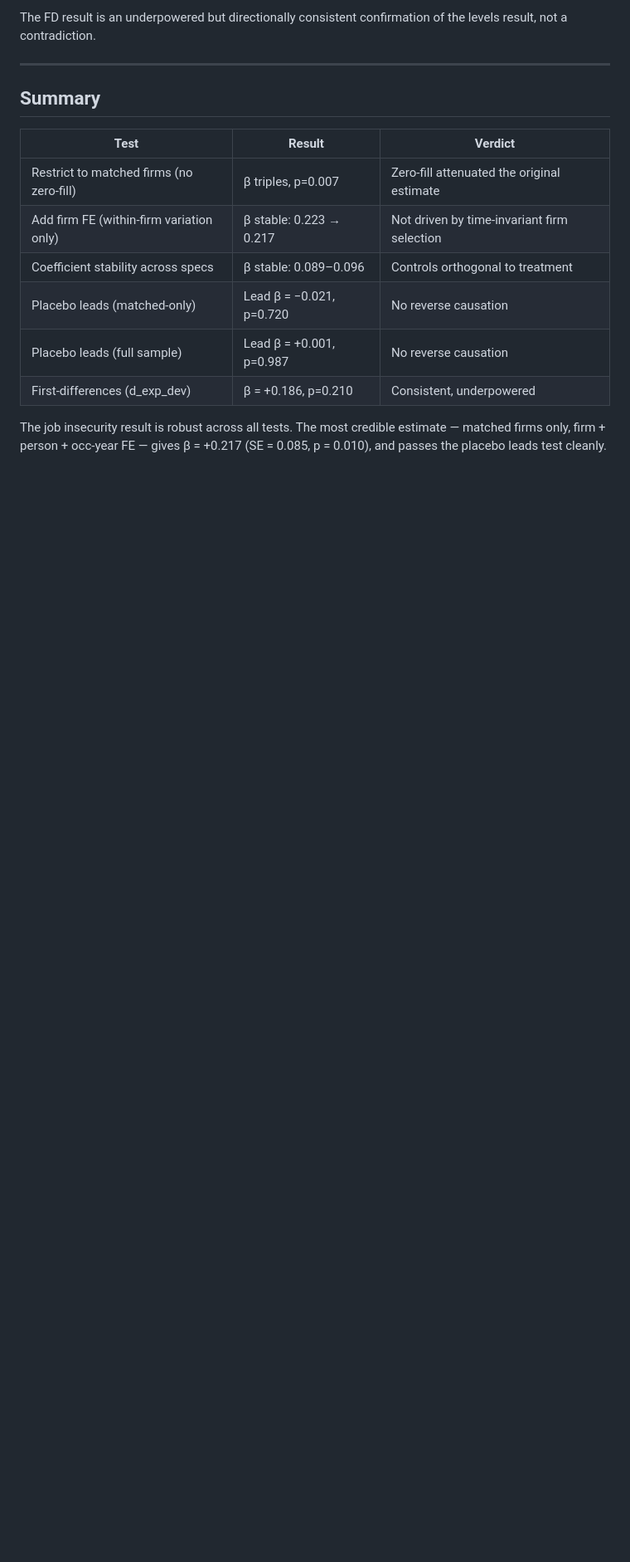
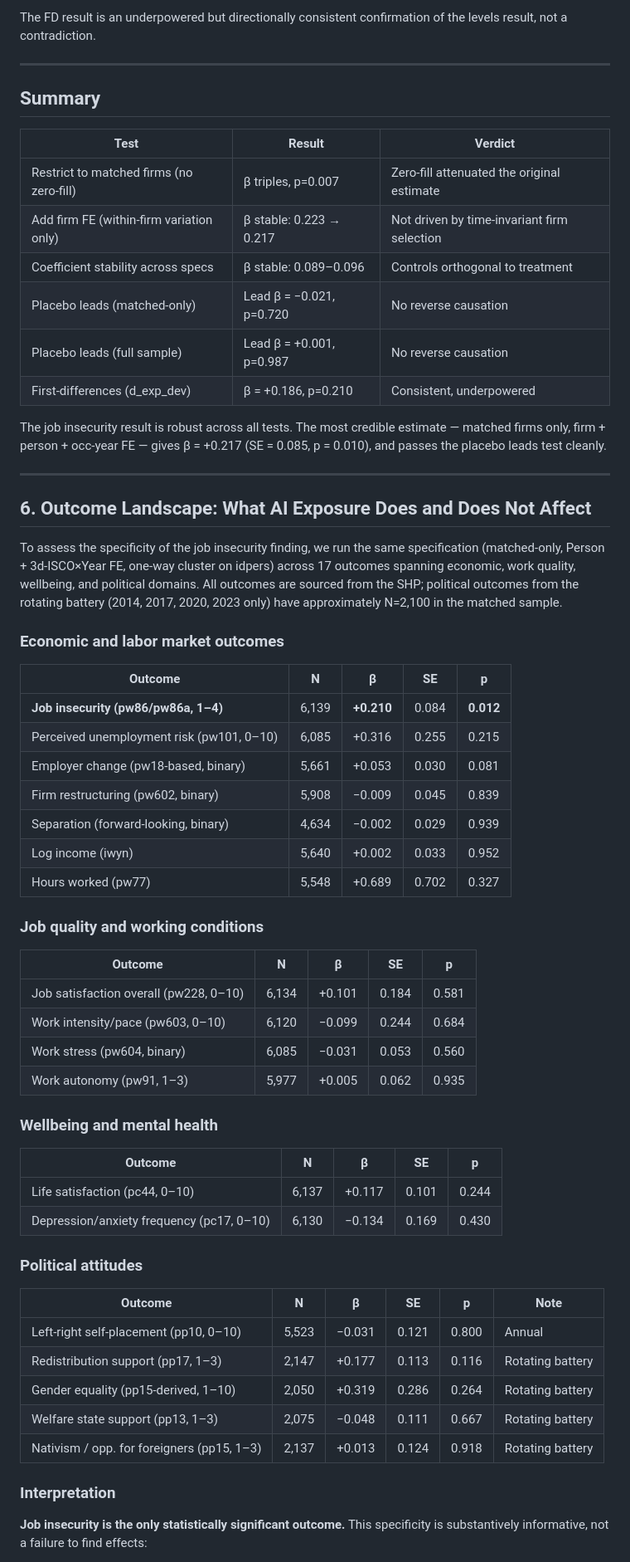
Before and after one commit to bradyallardice/10CompaniesPOCAI, a Markdown page: docs/identification_robustness_job_insecurity.md, the part around one of its changes. Shown at 83% size. Rendered like a GitHub page; blank space fills up the shorter version.

Commit message:
[auto] update identification_robustness_job_insecurity.md

```diff
--- a/docs/identification_robustness_job_insecurity.md
+++ b/docs/identification_robustness_job_insecurity.md
@@ -131,3 +131,52 @@ The FD result is an underpowered but directionally consistent confirmation of th
 | First-differences (d_exp_dev) | β = +0.186, p=0.210 | Consistent, underpowered |
 
 The job insecurity result is robust across all tests. The most credible estimate — matched firms only, firm + person + occ-year FE — gives β = +0.217 (SE = 0.085, p = 0.010), and passes the placebo leads test cleanly.
+
+---
+
+## 6. Outcome Landscape: What AI Exposure Does and Does Not Affect
+
+To assess the specificity of the job insecurity finding, we run the same specification (matched-only, Person + 3d-ISCO×Year FE, one-way cluster on idpers) across 17 outcomes spanning economic, work quality, wellbeing, and political domains. All outcomes are sourced from the SHP; political outcomes from the rotating battery (2014, 2017, 2020, 2023 only) have approximately N=2,100 in the matched sample.
+
+### Economic and labor market outcomes
+
+| Outcome | N | β | SE | p |
+|---|---|---|---|---|
+| **Job insecurity (pw86/pw86a, 1–4)** | 6,139 | **+0.210** | 0.084 | **0.012** |
+| Perceived unemployment risk (pw101, 0–10) | 6,085 | +0.316 | 0.255 | 0.215 |
+| Employer change (pw18-based, binary) | 5,661 | +0.053 | 0.030 | 0.081 |
+| Firm restructuring (pw602, binary) | 5,908 | −0.009 | 0.045 | 0.839 |
+| Separation (forward-looking, binary) | 4,634 | −0.002 | 0.029 | 0.939 |
+| Log income (iwyn) | 5,640 | +0.002 | 0.033 | 0.952 |
+| Hours worked (pw77) | 5,548 | +0.689 | 0.702 | 0.327 |
+
+### Job quality and working conditions
+
+| Outcome | N | β | SE | p |
+|---|---|---|---|---|
+| Job satisfaction overall (pw228, 0–10) | 6,134 | +0.101 | 0.184 | 0.581 |
+| Work intensity/pace (pw603, 0–10) | 6,120 | −0.099 | 0.244 | 0.684 |
+| Work stress (pw604, binary) | 6,085 | −0.031 | 0.053 | 0.560 |
+| Work autonomy (pw91, 1–3) | 5,977 | +0.005 | 0.062 | 0.935 |
+
+### Wellbeing and mental health
+
+| Outcome | N | β | SE | p |
+|---|---|---|---|---|
+| Life satisfaction (pc44, 0–10) | 6,137 | +0.117 | 0.101 | 0.244 |
+| Depression/anxiety frequency (pc17, 0–10) | 6,130 | −0.134 | 0.169 | 0.430 |
+
+### Political attitudes
+
+| Outcome | N | β | SE | p | Note |
+|---|---|---|---|---|---|
+| Left-right self-placement (pp10, 0–10) | 5,523 | −0.031 | 0.121 | 0.800 | Annual |
+| Redistribution support (pp17, 1–3) | 2,147 | +0.177 | 0.113 | 0.116 | Rotating battery |
+| Gender equality (pp15-derived, 1–10) | 2,050 | +0.319 | 0.286 | 0.264 | Rotating battery |
+| Welfare state support (pp13, 1–3) | 2,075 | −0.048 | 0.111 | 0.667 | Rotating battery |
+| Nativism / opp. for foreigners (pp15, 1–3) | 2,137 | +0.013 | 0.124 | 0.918 | Rotating battery |
+
+### Interpretation
+
+**Job insecurity is the only statistically significant outcome.** This specificity is substantively informative, not a failure to find effects:
+
```
Also changed, not shown: other parts of docs/identification_robustness_job_insecurity.md (+11 -0 lines).
